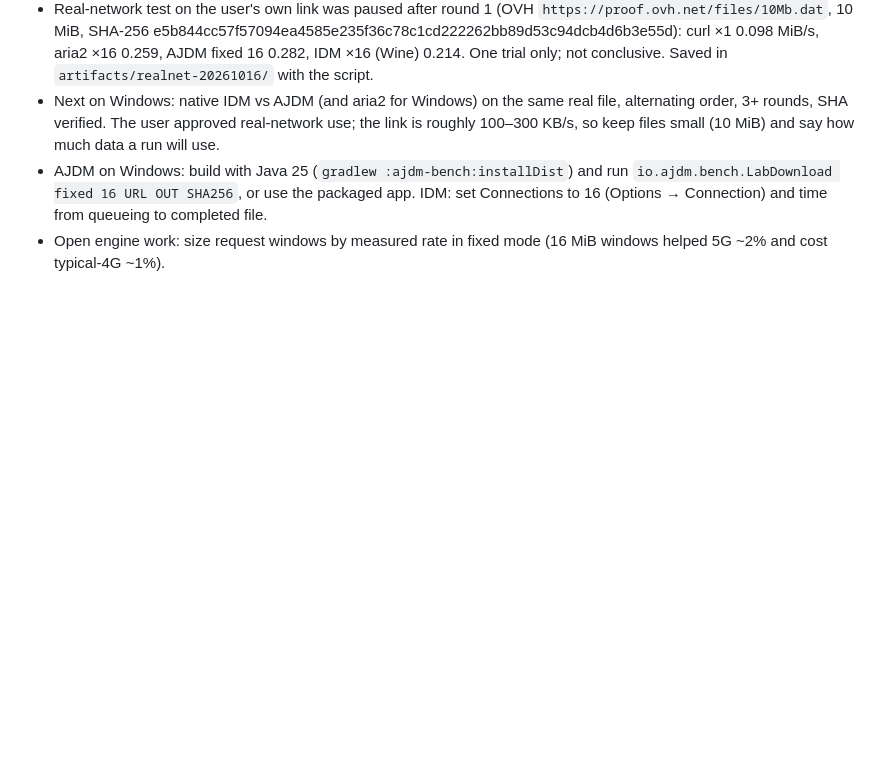
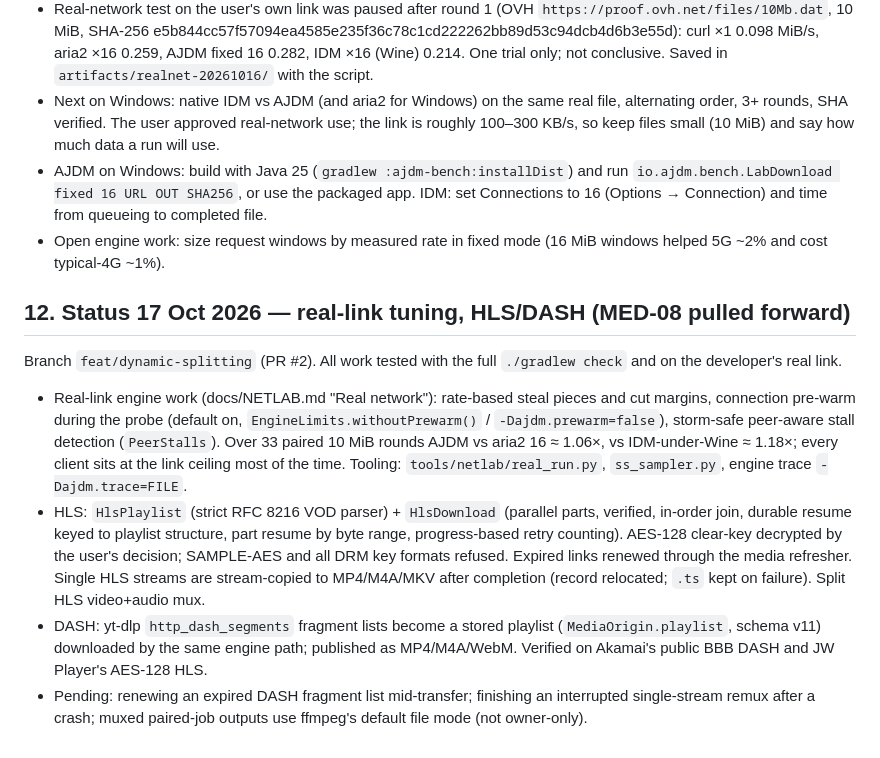
Before and after one commit to arigavincent/AJDM, a Markdown page: CLAUDE_HANDOFF.md, the part around the change. GitHub-like rendering; blank space fills up the shorter version.

Commit message:
Update the handoff with real-link tuning and HLS/DASH status
Co-Authored-By: Claude Opus 5.5 <noreply@anthropic.com>
Claude-Session: https://claude.ai/code/session_01Bqc1MhySEssA6bMN5uo3eb

```diff
--- a/CLAUDE_HANDOFF.md
+++ b/CLAUDE_HANDOFF.md
@@ -172,3 +172,12 @@ First response to the user: summarize the verified state, identify the packaged-
 - Next on Windows: native IDM vs AJDM (and aria2 for Windows) on the same real file, alternating order, 3+ rounds, SHA verified. The user approved real-network use; the link is roughly 100–300 KB/s, so keep files small (10 MiB) and say how much data a run will use.
 - AJDM on Windows: build with Java 25 (`gradlew :ajdm-bench:installDist`) and run `io.ajdm.bench.LabDownload fixed 16 URL OUT SHA256`, or use the packaged app. IDM: set Connections to 16 (Options → Connection) and time from queueing to completed file.
 - Open engine work: size request windows by measured rate in fixed mode (16 MiB windows helped 5G ~2% and cost typical-4G ~1%).
+
+## 12. Status 17 Oct 2026 — real-link tuning, HLS/DASH (MED-08 pulled forward)
+
+Branch `feat/dynamic-splitting` (PR #2). All work tested with the full `./gradlew check` and on the developer's real link.
+
+- Real-link engine work (docs/NETLAB.md "Real network"): rate-based steal pieces and cut margins, connection pre-warm during the probe (default on, `EngineLimits.withoutPrewarm()` / `-Dajdm.prewarm=false`), storm-safe peer-aware stall detection (`PeerStalls`). Over 33 paired 10 MiB rounds AJDM vs aria2 16 ≈ 1.06×, vs IDM-under-Wine ≈ 1.18×; every client sits at the link ceiling most of the time. Tooling: `tools/netlab/real_run.py`, `ss_sampler.py`, engine trace `-Dajdm.trace=FILE`.
+- HLS: `HlsPlaylist` (strict RFC 8216 VOD parser) + `HlsDownload` (parallel parts, verified, in-order join, durable resume keyed to playlist structure, part resume by byte range, progress-based retry counting). AES-128 clear-key decrypted by the user's decision; SAMPLE-AES and all DRM key formats refused. Expired links renewed through the media refresher. Single HLS streams are stream-copied to MP4/M4A/MKV after completion (record relocated; `.ts` kept on failure). Split HLS video+audio mux.
+- DASH: yt-dlp `http_dash_segments` fragment lists become a stored playlist (`MediaOrigin.playlist`, schema v11) downloaded by the same engine path; published as MP4/M4A/WebM. Verified on Akamai's public BBB DASH and JW Player's AES-128 HLS.
+- Pending: renewing an expired DASH fragment list mid-transfer; finishing an interrupted single-stream remux after a crash; muxed paired-job outputs use ffmpeg's default file mode (not owner-only).
```
